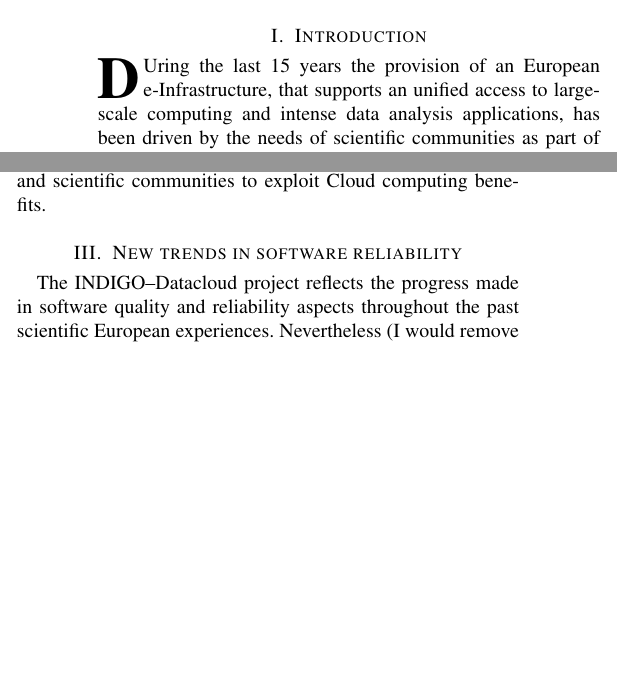
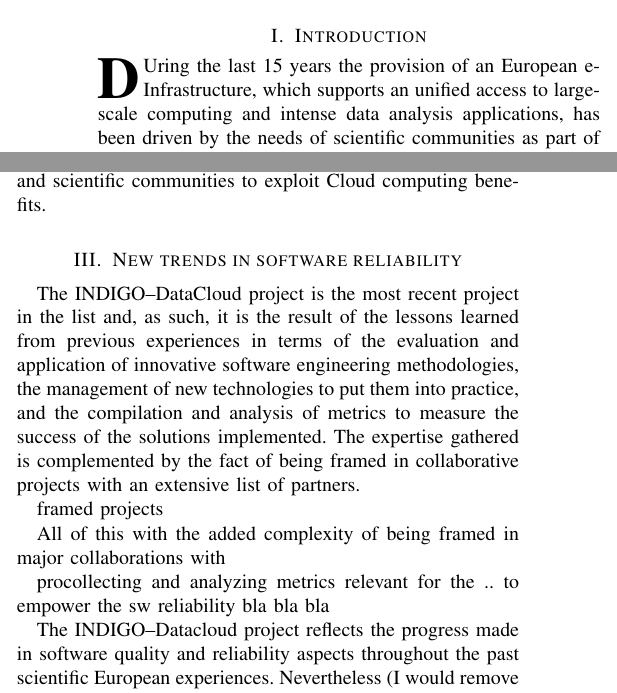
Before and after one commit to VibhutiDKhanduri/paper-ieee-software-reliability, a LaTeX paper (paper-ieee-trans.tex): two parts of the columns of pages 1 and 3 of 8, joined at a grey line, cut so that both start at the same text, the shorter picture padded with empty space. Compiled offline with pdfLaTeX; a missing font is replaced by an installed copy or a similar font; a LaTeX package or settings file that is missing is left out.

Commit message:
syntax corrections and rephrasing new trends section

```diff
--- a/paper-ieee-trans.tex
+++ b/paper-ieee-trans.tex
@@ -74,7 +74,7 @@
 
 
 \IEEEPARstart{D}uring the last 15 years the provision of an European e-Infrastructure,
-that supports an unified access to large-scale computing and intense data analysis
+which supports an unified access to large-scale computing and intense data analysis
 applications, has been driven by the needs of scientific communities as part of their
 pan-European research collaborations. One of the well-known examples is the Worldwide
 Large Hadron Collider Computing Grid (WLCG) global computing infrastructure, powered
@@ -361,6 +361,24 @@
 
 \section{New trends in software reliability}
 \label{sec:ntsr}
+
+The INDIGO--DataCloud project is the most recent project in the list and, as such, it is
+the result of the lessons learned from previous experiences in terms of the evaluation and application
+of innovative software engineering methodologies, the management of new technologies to put
+them into practice, and the compilation and analysis of metrics to measure the success of the
+solutions implemented. The expertise gathered is complemented by the fact of being framed in
+collaborative projects with an extensive list of partners.
+
+
+framed projects
+
+All of this with the added complexity of being framed in major
+collaborations with
+
+
+
+
+procollecting and analyzing metrics relevant for the .. to empower the sw reliability bla bla bla
 
 The INDIGO--Datacloud project reflects the progress made in software
 quality and reliability aspects throughout the past scientific European
```
Also changed, not shown: paper-ieee-trans.tex (6 more changed lines).
